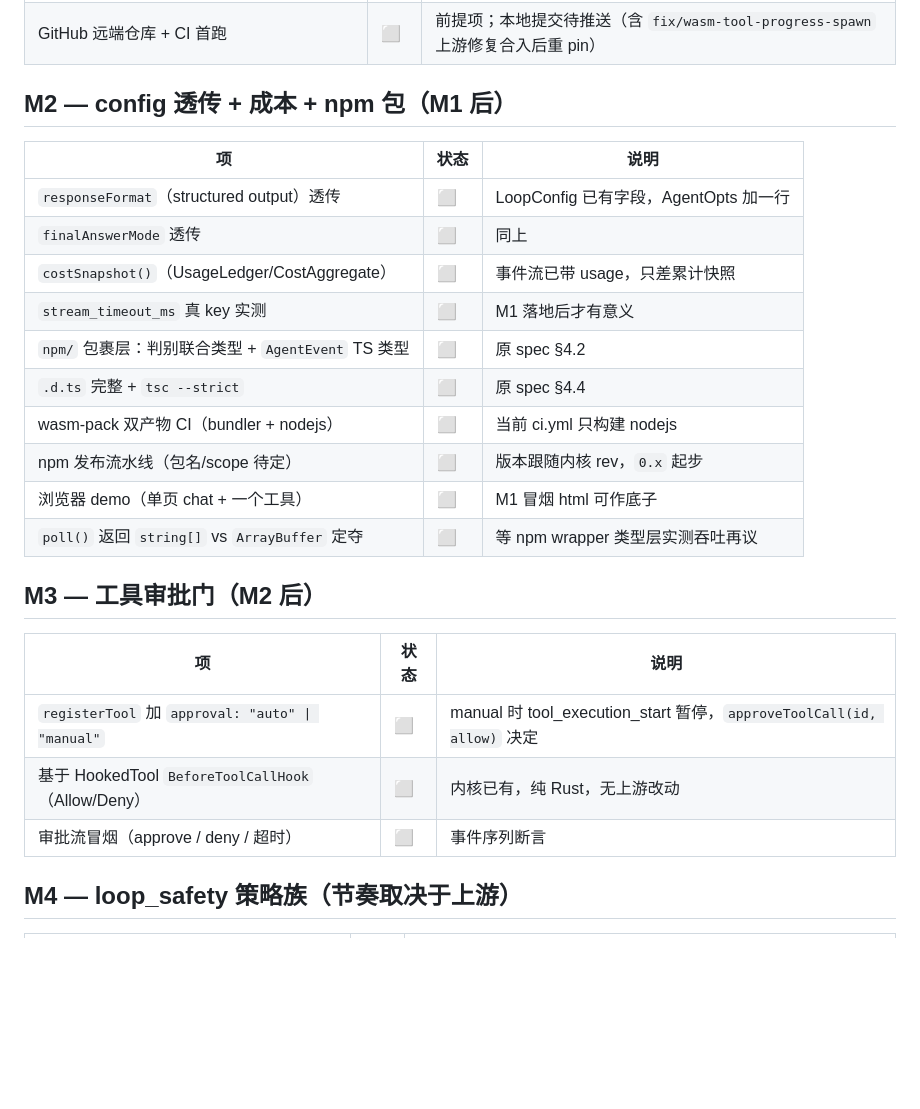
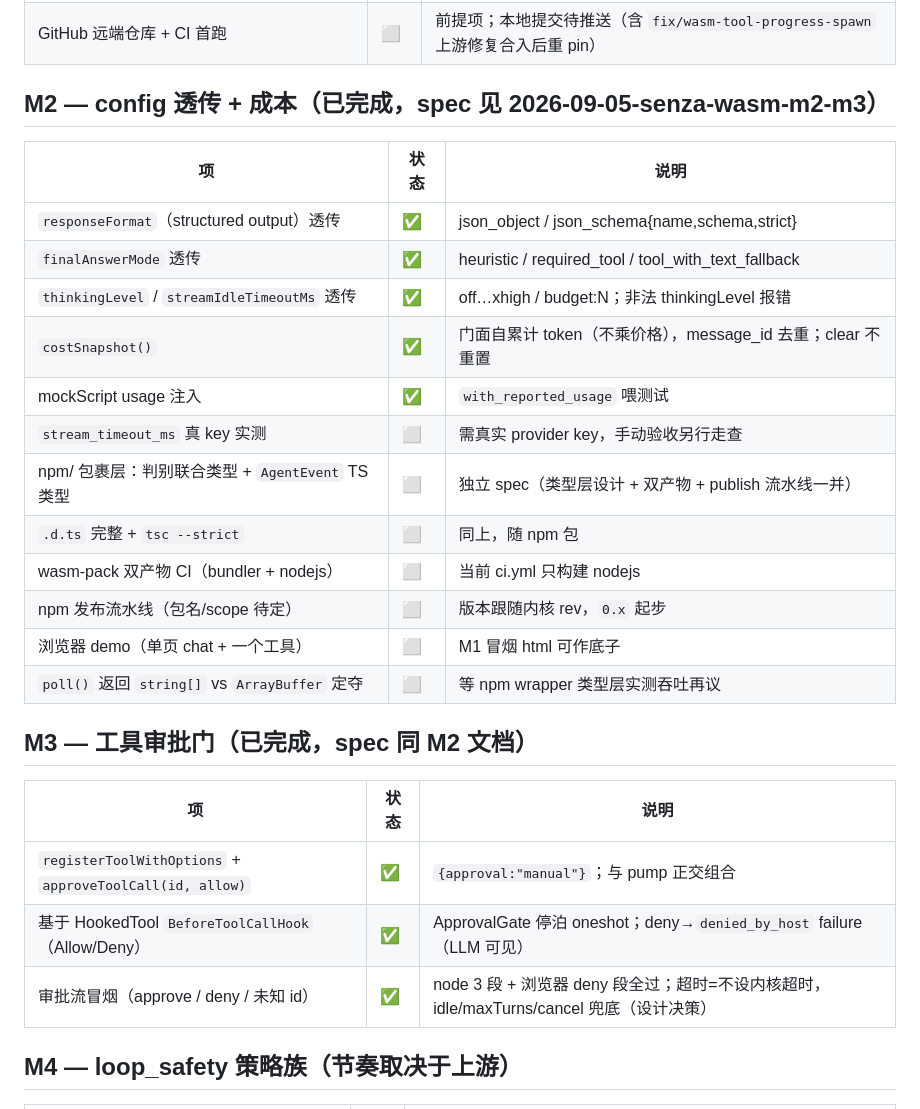
Before and after one commit to oh-my-harness/senza-wasm, a Markdown page: ROADMAP.md, the part around the change. Drawn GitHub-style; blank space fills up the shorter version.

```diff
--- a/ROADMAP.md
+++ b/ROADMAP.md
@@ -51,28 +51,30 @@ spec：`docs/superpowers/specs/2026-09-05-senza-wasm-session-core-design.md`
 | 浏览器真机冒烟（headless Chromium） | ✅ | spec §4；手动门，不进 CI；Edge 152 实测 PASS，`--target web`（commit b6e6955） |
 | GitHub 远端仓库 + CI 首跑 | ⬜ | 前提项；本地提交待推送（含 `fix/wasm-tool-progress-spawn` 上游修复合入后重 pin） |
 
-## M2 — config 透传 + 成本 + npm 包（M1 后）
+## M2 — config 透传 + 成本（已完成，spec 见 2026-09-05-senza-wasm-m2-m3）
 
 | 项 | 状态 | 说明 |
 |---|---|---|
-| `responseFormat`（structured output）透传 | ⬜ | LoopConfig 已有字段，AgentOpts 加一行 |
-| `finalAnswerMode` 透传 | ⬜ | 同上 |
-| `costSnapshot()`（UsageLedger/CostAggregate） | ⬜ | 事件流已带 usage，只差累计快照 |
-| `stream_timeout_ms` 真 key 实测 | ⬜ | M1 落地后才有意义 |
-| `npm/` 包裹层：判别联合类型 + `AgentEvent` TS 类型 | ⬜ | 原 spec §4.2 |
-| `.d.ts` 完整 + `tsc --strict` | ⬜ | 原 spec §4.4 |
+| `responseFormat`（structured output）透传 | ✅ | json_object / json_schema{name,schema,strict} |
+| `finalAnswerMode` 透传 | ✅ | heuristic / required_tool / tool_with_text_fallback |
+| `thinkingLevel` / `streamIdleTimeoutMs` 透传 | ✅ | off…xhigh / budget:N；非法 thinkingLevel 报错 |
+| `costSnapshot()` | ✅ | 门面自累计 token（不乘价格），message_id 去重；clear 不重置 |
+| mockScript usage 注入 | ✅ | `with_reported_usage` 喂测试 |
+| `stream_timeout_ms` 真 key 实测 | ⬜ | 需真实 provider key，手动验收另行走查 |
+| npm/ 包裹层：判别联合类型 + `AgentEvent` TS 类型 | ⬜ | 独立 spec（类型层设计 + 双产物 + publish 流水线一并） |
+| `.d.ts` 完整 + `tsc --strict` | ⬜ | 同上，随 npm 包 |
 | wasm-pack 双产物 CI（bundler + nodejs） | ⬜ | 当前 ci.yml 只构建 nodejs |
 | npm 发布流水线（包名/scope 待定） | ⬜ | 版本跟随内核 rev，`0.x` 起步 |
 | 浏览器 demo（单页 chat + 一个工具） | ⬜ | M1 冒烟 html 可作底子 |
 | `poll()` 返回 `string[]` vs `ArrayBuffer` 定夺 | ⬜ | 等 npm wrapper 类型层实测吞吐再议 |
 
-## M3 — 工具审批门（M2 后）
+## M3 — 工具审批门（已完成，spec 同 M2 文档）
 
 | 项 | 状态 | 说明 |
 |---|---|---|
-| `registerTool` 加 `approval: "auto" \| "manual"` | ⬜ | manual 时 tool_execution_start 暂停，`approveToolCall(id, allow)` 决定 |
-| 基于 HookedTool `BeforeToolCallHook`（Allow/Deny） | ⬜ | 内核已有，纯 Rust，无上游改动 |
-| 审批流冒烟（approve / deny / 超时） | ⬜ | 事件序列断言 |
+| `registerToolWithOptions` + `approveToolCall(id, allow)` | ✅ | `{approval:"manual"}`；与 pump 正交组合 |
+| 基于 HookedTool `BeforeToolCallHook`（Allow/Deny） | ✅ | ApprovalGate 停泊 oneshot；deny→`denied_by_host` failure（LLM 可见） |
+| 审批流冒烟（approve / deny / 未知 id） | ✅ | node 3 段 + 浏览器 deny 段全过；超时=不设内核超时，idle/maxTurns/cancel 兜底（设计决策） |
 
 ## M4 — loop_safety 策略族（节奏取决于上游）
 
```
Also changed, not shown: README.md (+29 -2 lines).
